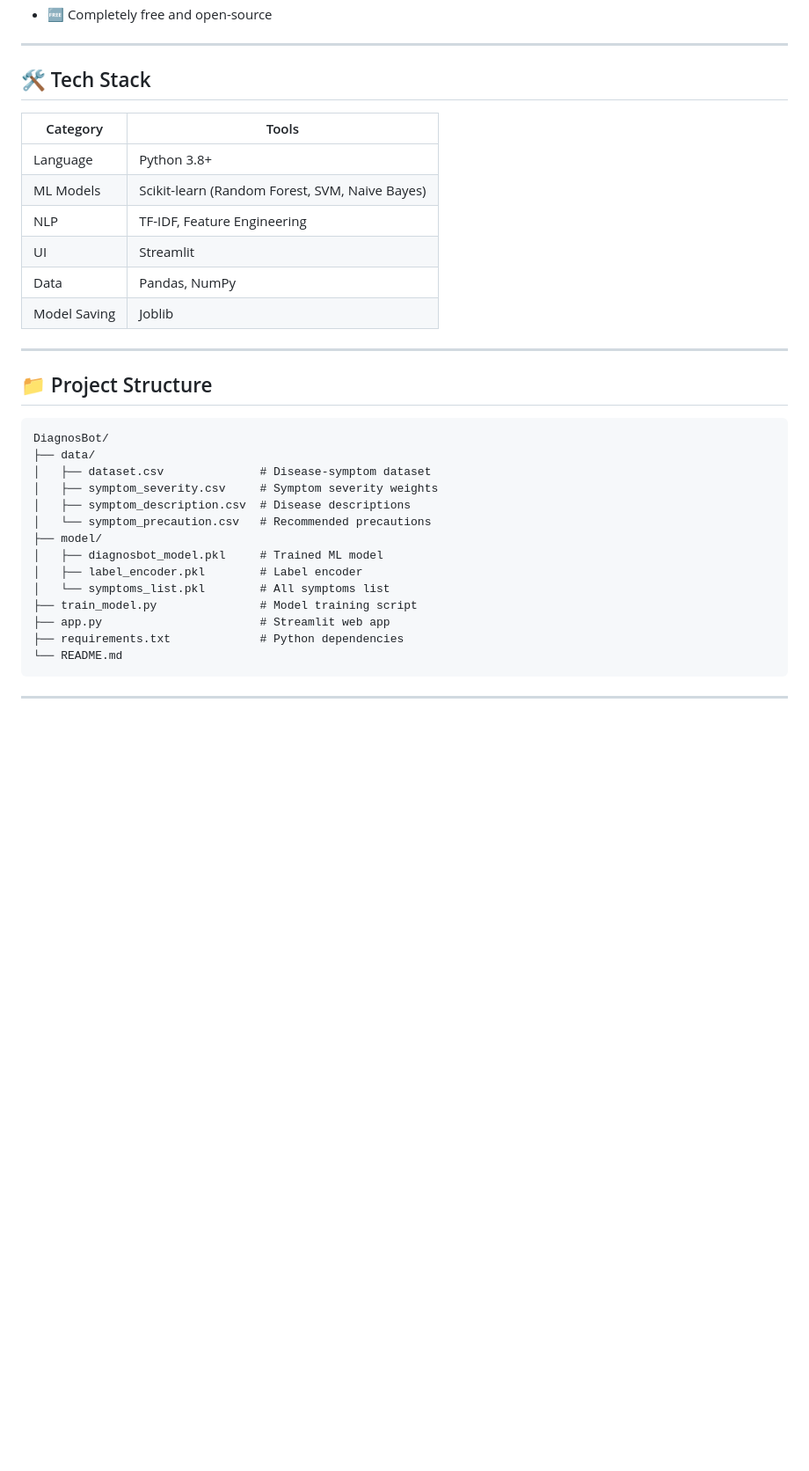
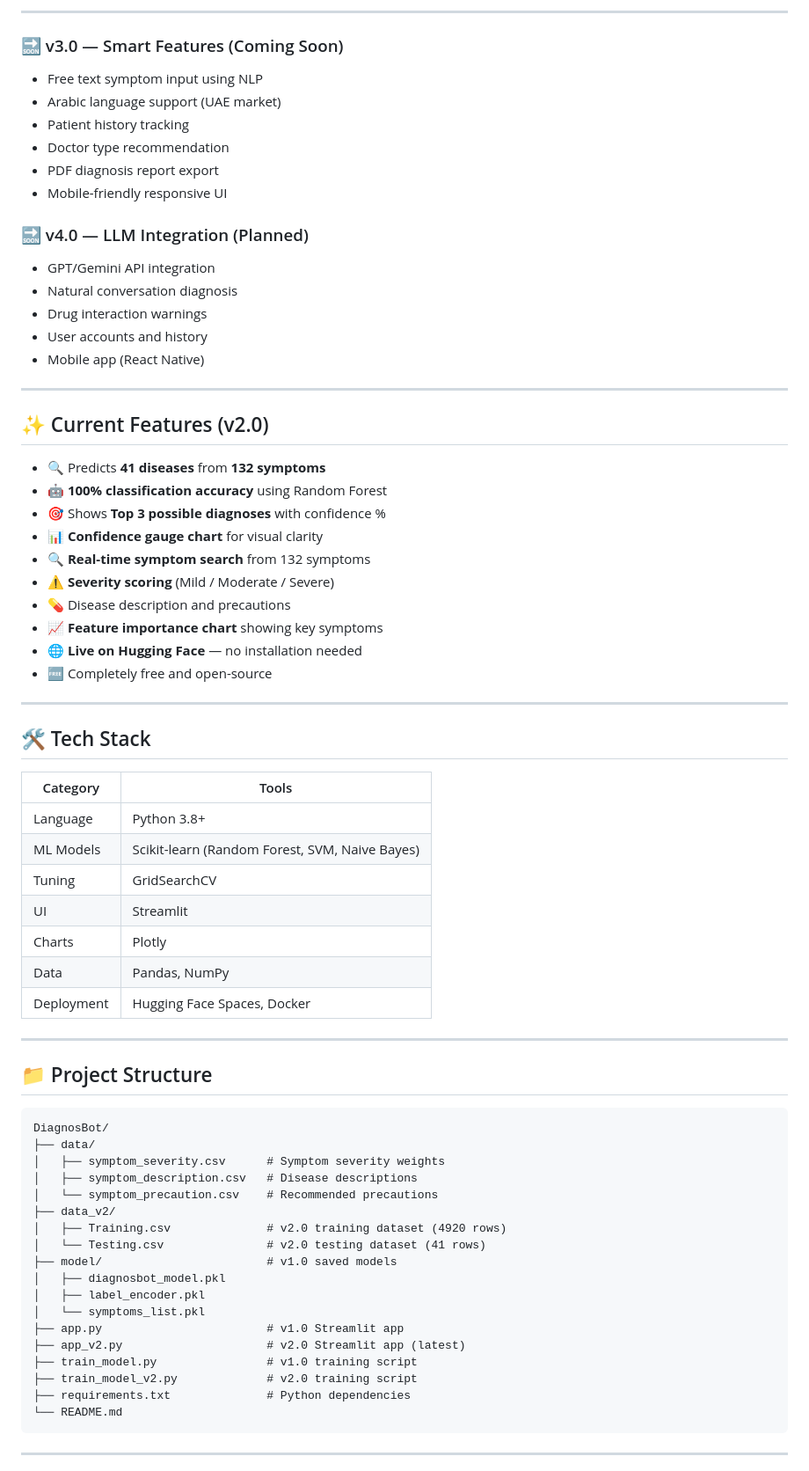
Before and after one commit to saqibkhan91/DiagnosBot, a Markdown page: README.md, the part around one of its changes. Shown at 88% size. Rendered like a GitHub page; blank space fills up the shorter version.

````diff
--- a/README.md
+++ b/README.md
@@ -41,3 +85,33 @@
+---
+
+### 🔜 v3.0 — Smart Features (Coming Soon)
+- Free text symptom input using NLP
+- Arabic language support (UAE market)
+- Patient history tracking
+- Doctor type recommendation
+- PDF diagnosis report export
+- Mobile-friendly responsive UI
+
+### 🔜 v4.0 — LLM Integration (Planned)
+- GPT/Gemini API integration
+- Natural conversation diagnosis
+- Drug interaction warnings
+- User accounts and history
+- Mobile app (React Native)
+
+---
+
+## ✨ Current Features (v2.0)
+
+- 🔍 Predicts **41 diseases** from **132 symptoms**
+- 🤖 **100% classification accuracy** using Random Forest
+- 🎯 Shows **Top 3 possible diagnoses** with confidence %
+- 📊 **Confidence gauge chart** for visual clarity
+- 🔍 **Real-time symptom search** from 132 symptoms
+- ⚠️ **Severity scoring** (Mild / Moderate / Severe)
+- 💊 Disease description and precautions
+- 📈 **Feature importance chart** showing key symptoms
+- 🌐 **Live on Hugging Face** — no installation needed
 - 🆓 Completely free and open-source
 
 ---
@@ -48,10 +122,11 @@
 |---|---|
 | Language | Python 3.8+ |
 | ML Models | Scikit-learn (Random Forest, SVM, Naive Bayes) |
-| NLP | TF-IDF, Feature Engineering |
+| Tuning | GridSearchCV |
 | UI | Streamlit |
+| Charts | Plotly |
 | Data | Pandas, NumPy |
-| Model Saving | Joblib |
+| Deployment | Hugging Face Spaces, Docker |
 
 ---
 
@@ -60,17 +135,21 @@
 ```
 DiagnosBot/
 ├── data/
-│   ├── dataset.csv              # Disease-symptom dataset
-│   ├── symptom_severity.csv     # Symptom severity weights
-│   ├── symptom_description.csv  # Disease descriptions
-│   └── symptom_precaution.csv   # Recommended precautions
-├── model/
-│   ├── diagnosbot_model.pkl     # Trained ML model
-│   ├── label_encoder.pkl        # Label encoder
-│   └── symptoms_list.pkl        # All symptoms list
-├── train_model.py               # Model training script
-├── app.py                       # Streamlit web app
-├── requirements.txt             # Python dependencies
+│   ├── symptom_severity.csv      # Symptom severity weights
+│   ├── symptom_description.csv   # Disease descriptions
+│   └── symptom_precaution.csv    # Recommended precautions
+├── data_v2/
+│   ├── Training.csv              # v2.0 training dataset (4920 rows)
+│   └── Testing.csv               # v2.0 testing dataset (41 rows)
+├── model/                        # v1.0 saved models
+│   ├── diagnosbot_model.pkl
+│   ├── label_encoder.pkl
+│   └── symptoms_list.pkl
+├── app.py                        # v1.0 Streamlit app
+├── app_v2.py                     # v2.0 Streamlit app (latest)
+├── train_model.py                # v1.0 training script
+├── train_model_v2.py             # v2.0 training script
+├── requirements.txt              # Python dependencies
 └── README.md
 ```
 
````
Also changed, not shown: other parts of README.md (+99 -25 lines).
